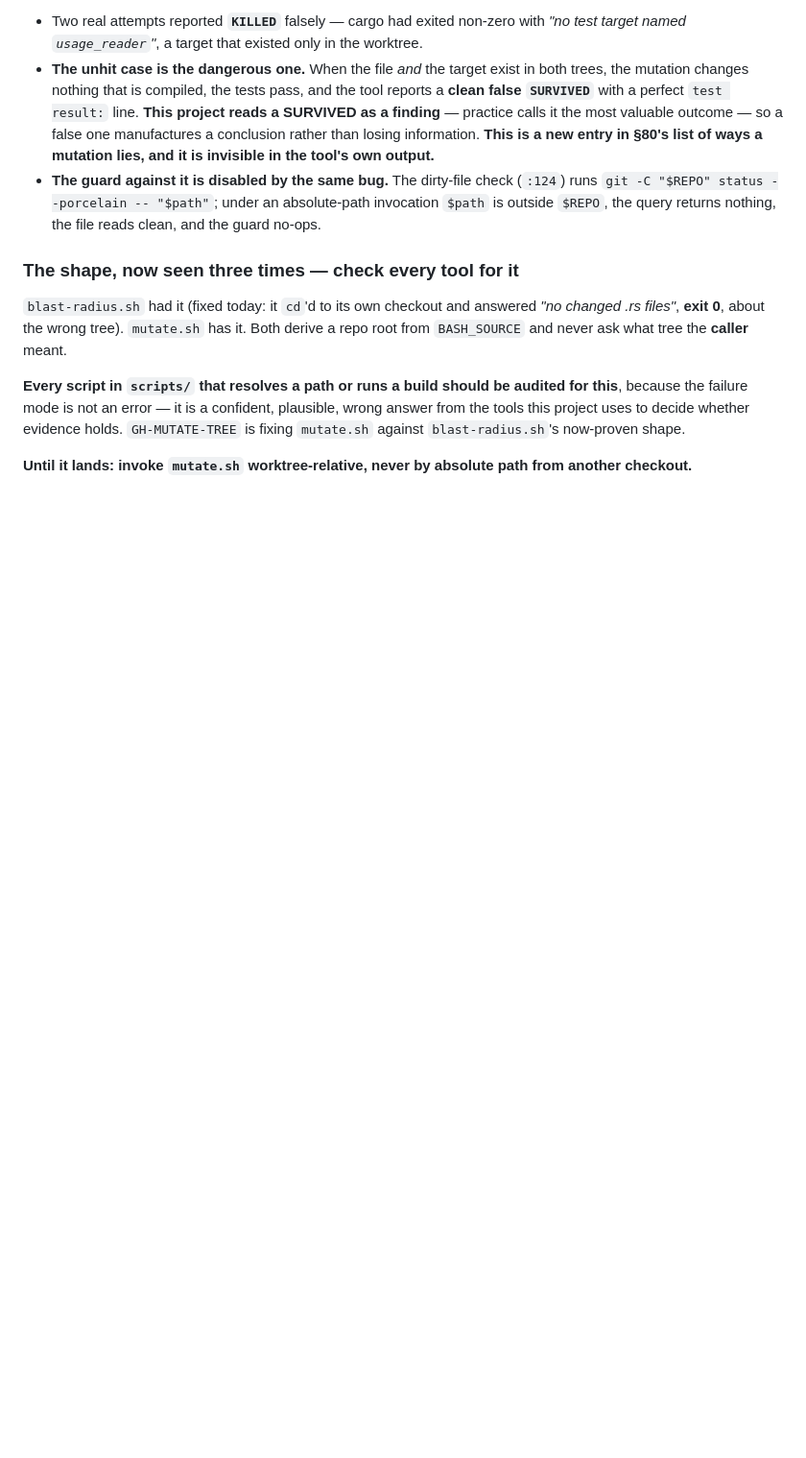
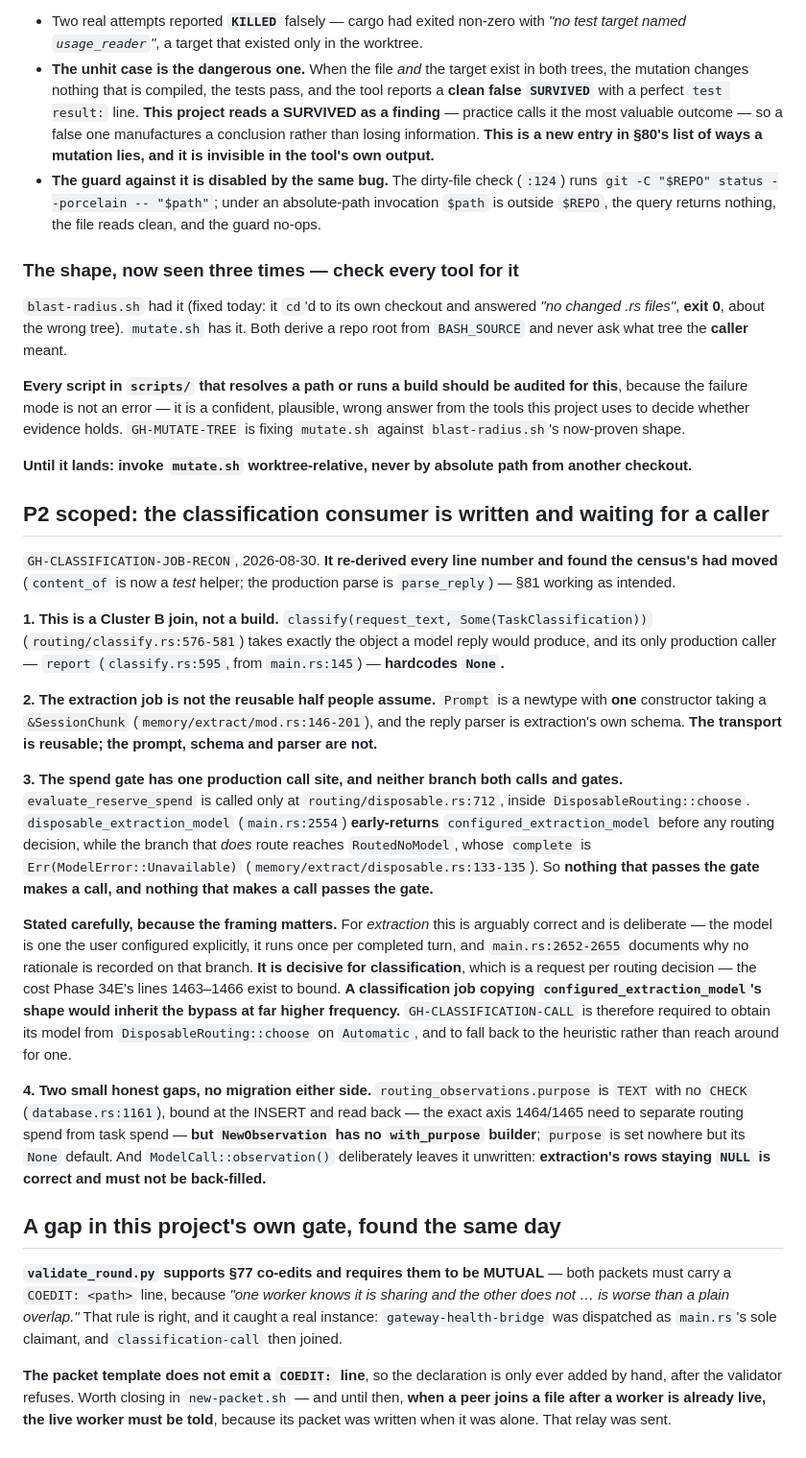
Before and after one commit to HarzerHeribert/glasshouse, a Markdown page: docs/process/refusal-register.md, the part around the change. Shown at 96% size. Drawn GitHub-style; blank space fills up the shorter version.

Commit message:
docs(register): the classification consumer is written and waiting for a caller
GH-CLASSIFICATION-JOB-RECON scoped the census's biggest group (P2, ~38 lines) and
re-derived every line number, finding the census's had moved — content_of is now
a test helper; the production parse is parse_reply.

classify(request_text, Some(TaskClassification)) takes exactly the object a model
reply would produce, and its only production caller hardcodes None. So P2 is a
Cluster B join, not a build.

The extraction job is not the reusable half it looks like: Prompt is a newtype
with one constructor taking a &SessionChunk, and the parser is extraction's own
schema. Transport reuses; prompt, schema and parser do not.

The sharpest finding is about spend. evaluate_reserve_spend has exactly one
production call site, inside DisposableRouting::choose. disposable_extraction_
model early-returns configured_extraction_model before any routing decision,
while the branch that does route reaches RoutedNoModel, whose complete is
Err(Unavailable). So nothing that passes the gate makes a call, and nothing that
makes a call passes the gate.

Stated carefully: for extraction that is arguably correct and deliberate — the
model is one the user configured, it runs once per completed turn, and the
source documents why no rationale is recorded there. It is decisive for
classification, which is a request per routing decision. GH-CLASSIFICATION-CALL
is dispatched and required to get its model from DisposableRouting::choose, and
to fall back to the heuristic rather than reach around for one.

Also records a gap in this project's own gate. validate_round.py correctly
requires a co-edit to be MUTUAL — both packets must declare it, because one
worker knowing it shares while the other does not is worse than a plain overlap.
It caught a real instance today. But new-packet.sh emits no COEDIT line, so the
declaration only ever gets added by hand after a refusal; and when a peer joins
a file after a worker is already live, that worker must be told, because its
packet was written when it was alone. That relay was sent.

Co-Authored-By: Claude Opus 5 <noreply@anthropic.com>
Claude-Session: https://claude.ai/code/session_0146J9UHKSoRs75mPmYzU5Ym

```diff
--- a/docs/process/refusal-register.md
+++ b/docs/process/refusal-register.md
@@ -619,3 +619,63 @@ whether evidence holds. `GH-MUTATE-TREE` is fixing `mutate.sh` against
 
 **Until it lands: invoke `mutate.sh` worktree-relative, never by absolute path
 from another checkout.**
+
+
+## P2 scoped: the classification consumer is written and waiting for a caller
+
+`GH-CLASSIFICATION-JOB-RECON`, 2026-08-30. **It re-derived every line number and
+found the census's had moved** (`content_of` is now a *test* helper; the
+production parse is `parse_reply`) — §81 working as intended.
+
+**1. This is a Cluster B join, not a build.**
+`classify(request_text, Some(TaskClassification))` (`routing/classify.rs:576-581`)
+takes exactly the object a model reply would produce, and its only production
+caller — `report` (`classify.rs:595`, from `main.rs:145`) — **hardcodes `None`.**
+
+**2. The extraction job is not the reusable half people assume.** `Prompt` is a
+newtype with **one** constructor taking a `&SessionChunk`
+(`memory/extract/mod.rs:146-201`), and the reply parser is extraction's own
+schema. **The transport is reusable; the prompt, schema and parser are not.**
+
+**3. The spend gate has one production call site, and neither branch both calls
+and gates.** `evaluate_reserve_spend` is called only at
+`routing/disposable.rs:712`, inside `DisposableRouting::choose`.
+`disposable_extraction_model` (`main.rs:2554`) **early-returns**
+`configured_extraction_model` before any routing decision, while the branch that
+*does* route reaches `RoutedNoModel`, whose `complete` is
+`Err(ModelError::Unavailable)` (`memory/extract/disposable.rs:133-135`). So
+**nothing that passes the gate makes a call, and nothing that makes a call
+passes the gate.**
+
+**Stated carefully, because the framing matters.** For *extraction* this is
+arguably correct and is deliberate — the model is one the user configured
+explicitly, it runs once per completed turn, and `main.rs:2652-2655` documents
+why no rationale is recorded on that branch. **It is decisive for
+classification**, which is a request per routing decision — the cost Phase 34E's
+lines 1463–1466 exist to bound. **A classification job copying
+`configured_extraction_model`'s shape would inherit the bypass at far higher
+frequency.** `GH-CLASSIFICATION-CALL` is therefore required to obtain its model
+from `DisposableRouting::choose` on `Automatic`, and to fall back to the
+heuristic rather than reach around for one.
+
+**4. Two small honest gaps, no migration either side.**
+`routing_observations.purpose` is `TEXT` with no `CHECK` (`database.rs:1161`),
+bound at the INSERT and read back — the exact axis 1464/1465 need to separate
+routing spend from task spend — **but `NewObservation` has no `with_purpose`
+builder**; `purpose` is set nowhere but its `None` default. And
+`ModelCall::observation()` deliberately leaves it unwritten: **extraction's rows
+staying `NULL` is correct and must not be back-filled.**
+
+## A gap in this project's own gate, found the same day
+
+**`validate_round.py` supports §77 co-edits and requires them to be MUTUAL** —
+both packets must carry a `COEDIT: <path>` line, because *"one worker knows it
+is sharing and the other does not … is worse than a plain overlap."* That rule
+is right, and it caught a real instance: `gateway-health-bridge` was dispatched
+as `main.rs`'s sole claimant, and `classification-call` then joined.
+
+**The packet template does not emit a `COEDIT:` line**, so the declaration is
+only ever added by hand, after the validator refuses. Worth closing in
+`new-packet.sh` — and until then, **when a peer joins a file after a worker is
+already live, the live worker must be told**, because its packet was written
+when it was alone. That relay was sent.
```
